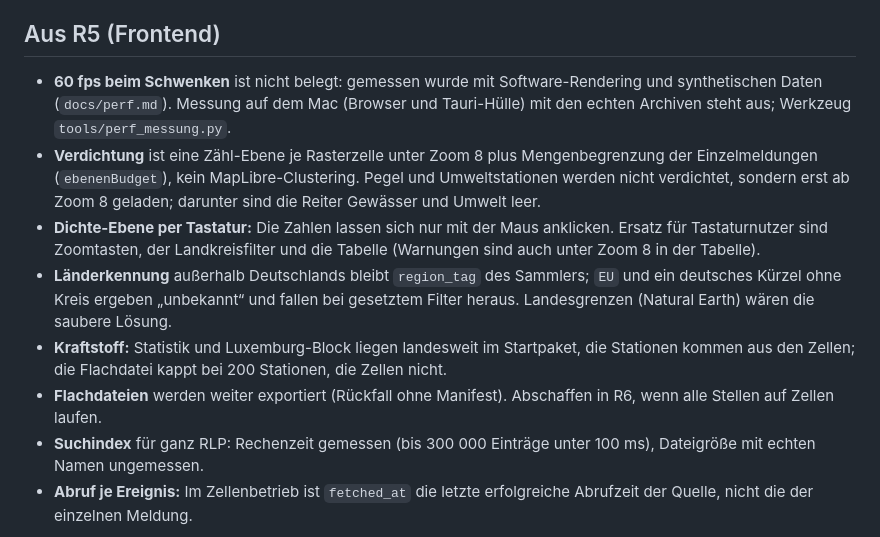
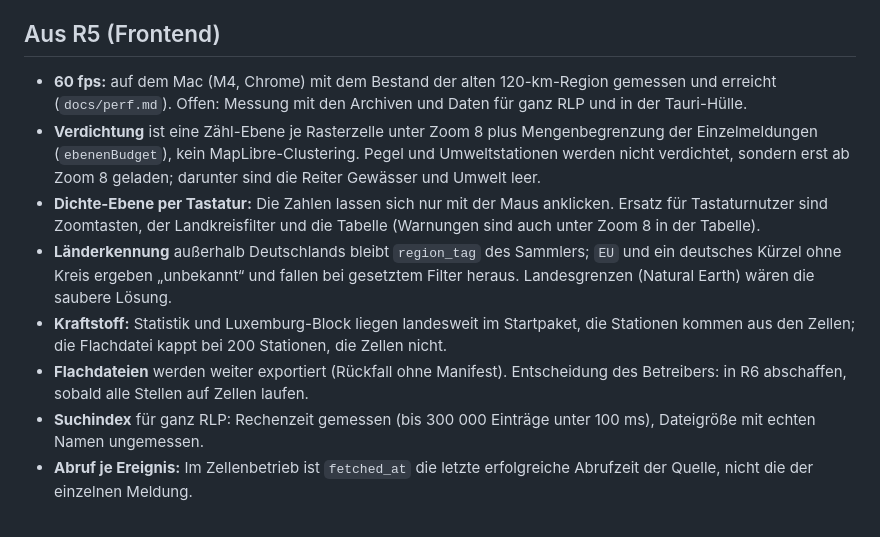
Before and after one commit to thorin-eifel/maps, a Markdown page: docs/rlp/offen.md, the part around the change. GitHub-like rendering.

```diff
--- a/docs/rlp/offen.md
+++ b/docs/rlp/offen.md
@@ -41,11 +41,11 @@ Wird in jeder Phase fortgeschrieben (Plan: `plan.md`). Stand R4.
 
 ## Aus R5 (Frontend)
 
-- **60 fps beim Schwenken** ist nicht belegt: gemessen wurde mit Software-Rendering und synthetischen Daten (`docs/perf.md`). Messung auf dem Mac (Browser und Tauri-Hülle) mit den echten Archiven steht aus; Werkzeug `tools/perf_messung.py`.
+- **60 fps:** auf dem Mac (M4, Chrome) mit dem Bestand der alten 120-km-Region gemessen und erreicht (`docs/perf.md`). Offen: Messung mit den Archiven und Daten für ganz RLP und in der Tauri-Hülle.
 - **Verdichtung** ist eine Zähl-Ebene je Rasterzelle unter Zoom 8 plus Mengenbegrenzung der Einzelmeldungen (`ebenenBudget`), kein MapLibre-Clustering. Pegel und Umweltstationen werden nicht verdichtet, sondern erst ab Zoom 8 geladen; darunter sind die Reiter Gewässer und Umwelt leer.
 - **Dichte-Ebene per Tastatur:** Die Zahlen lassen sich nur mit der Maus anklicken. Ersatz für Tastaturnutzer sind Zoomtasten, der Landkreisfilter und die Tabelle (Warnungen sind auch unter Zoom 8 in der Tabelle).
 - **Länderkennung** außerhalb Deutschlands bleibt `region_tag` des Sammlers; `EU` und ein deutsches Kürzel ohne Kreis ergeben „unbekannt“ und fallen bei gesetztem Filter heraus. Landesgrenzen (Natural Earth) wären die saubere Lösung.
 - **Kraftstoff:** Statistik und Luxemburg-Block liegen landesweit im Startpaket, die Stationen kommen aus den Zellen; die Flachdatei kappt bei 200 Stationen, die Zellen nicht.
-- **Flachdateien** werden weiter exportiert (Rückfall ohne Manifest). Abschaffen in R6, wenn alle Stellen auf Zellen laufen.
+- **Flachdateien** werden weiter exportiert (Rückfall ohne Manifest). Entscheidung des Betreibers: in R6 abschaffen, sobald alle Stellen auf Zellen laufen.
 - **Suchindex** für ganz RLP: Rechenzeit gemessen (bis 300 000 Einträge unter 100 ms), Dateigröße mit echten Namen ungemessen.
 - **Abruf je Ereignis:** Im Zellenbetrieb ist `fetched_at` die letzte erfolgreiche Abrufzeit der Quelle, nicht die der einzelnen Meldung.
```
Also changed, not shown: docs/perf.md (+27 -3 lines).
